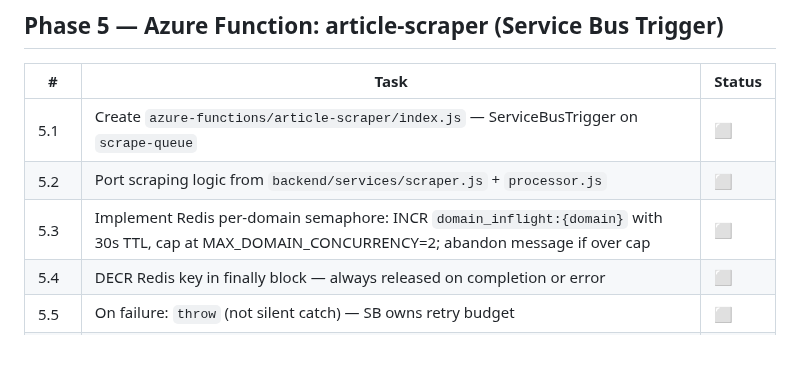
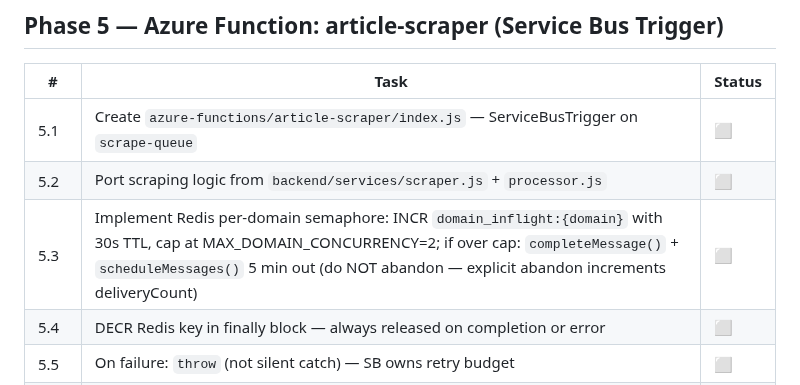
Before and after one commit to aishvar23/quydly, a Markdown page: AZURE_QUEUE_PIPELINE.md, the part around the change. GitHub-like rendering; blank space fills up the shorter version.

Commit message:
chore: sync tracker task 5.3 with abandon→re-enqueue fix
Task 5.3 still described abandon-based throttling. Updated to match
the design doc: completeMessage() + scheduleMessages() 5 min out,
explicitly noting that explicit abandon increments deliveryCount.

Co-Authored-By: Claude Sonnet 4.6 <noreply@anthropic.com>

```diff
--- a/AZURE_QUEUE_PIPELINE.md
+++ b/AZURE_QUEUE_PIPELINE.md
@@ -232,7 +232,7 @@ ALTER TABLE clusters ADD COLUMN IF NOT EXISTS synthesis_queued_at timestamptz;
 |---|------|--------|
 | 5.1 | Create `azure-functions/article-scraper/index.js` — ServiceBusTrigger on `scrape-queue` | ⬜ |
 | 5.2 | Port scraping logic from `backend/services/scraper.js` + `processor.js` | ⬜ |
-| 5.3 | Implement Redis per-domain semaphore: INCR `domain_inflight:{domain}` with 30s TTL, cap at MAX_DOMAIN_CONCURRENCY=2; abandon message if over cap | ⬜ |
+| 5.3 | Implement Redis per-domain semaphore: INCR `domain_inflight:{domain}` with 30s TTL, cap at MAX_DOMAIN_CONCURRENCY=2; if over cap: `completeMessage()` + `scheduleMessages()` 5 min out (do NOT abandon — explicit abandon increments deliveryCount) | ⬜ |
 | 5.4 | DECR Redis key in finally block — always released on completion or error | ⬜ |
 | 5.5 | On failure: `throw` (not silent catch) — SB owns retry budget | ⬜ |
 | 5.6 | Idempotency: `INSERT INTO raw_articles ON CONFLICT (url_hash) DO NOTHING` | ⬜ |
```
